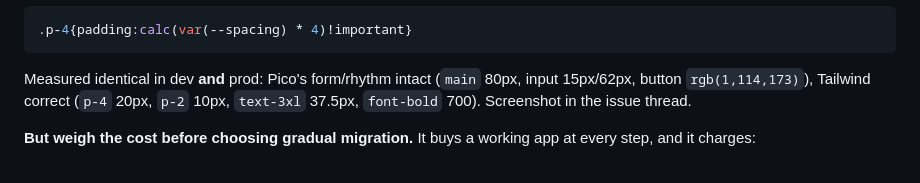
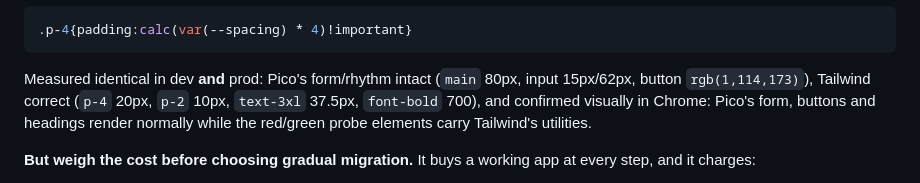
Before and after one commit to laszloprekop/fe-08-typescript-crud, a Markdown page: Docs/research/tailwind-v4.md, the part around the change. Drawn GitHub-style.

Commit message:
docs(research): drop reference to an unattached screenshot

```diff
--- a/Docs/research/tailwind-v4.md
+++ b/Docs/research/tailwind-v4.md
@@ -308,7 +308,9 @@ a layered utility beats unlayered Pico:
 
 Measured identical in dev **and** prod: Pico's form/rhythm intact (`main` 80px,
 input 15px/62px, button `rgb(1,114,173)`), Tailwind correct (`p-4` 20px, `p-2`
-10px, `text-3xl` 37.5px, `font-bold` 700). Screenshot in the issue thread.
+10px, `text-3xl` 37.5px, `font-bold` 700), and confirmed visually in Chrome:
+Pico's form, buttons and headings render normally while the red/green probe
+elements carry Tailwind's utilities.
 
 **But weigh the cost before choosing gradual migration.** It buys a working app
 at every step, and it charges:
```
